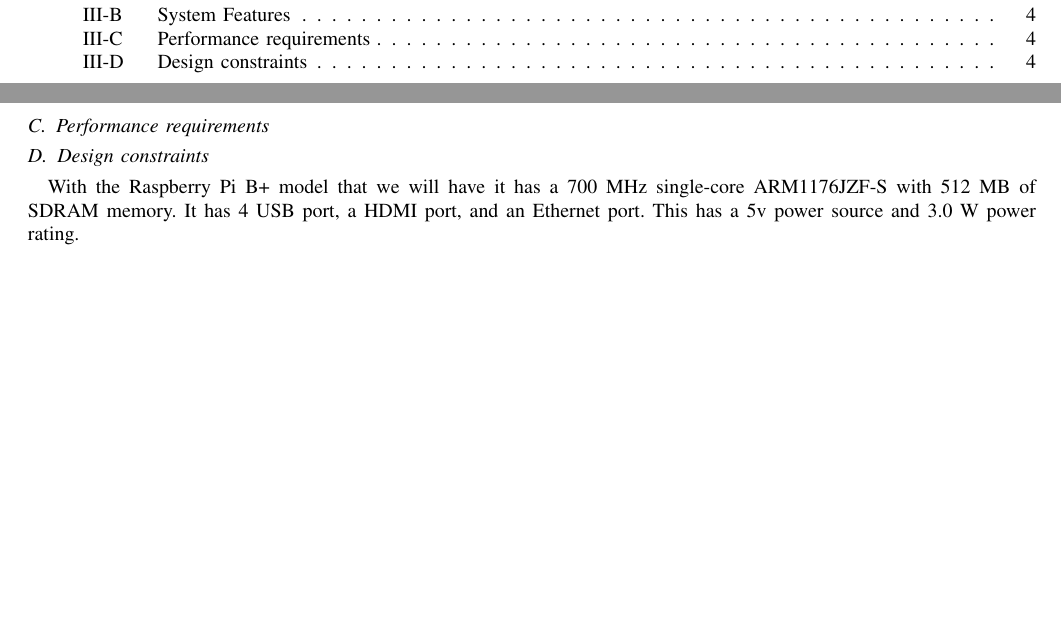
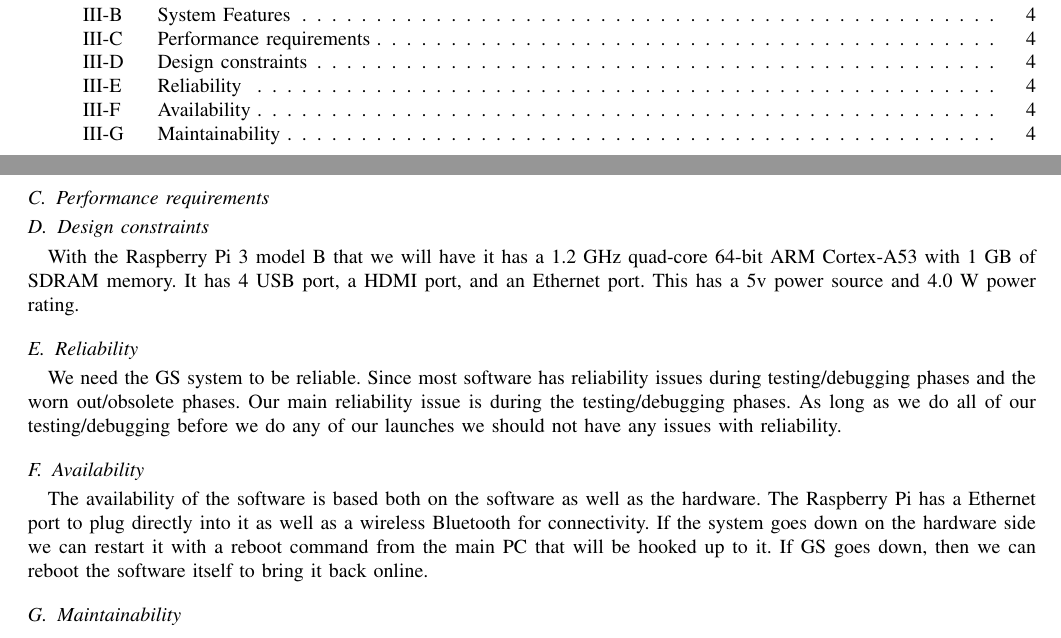
Before and after one commit to 100k-rocketry/groundstation, a LaTeX paper (doc/requirements/requirements.tex): two parts of pages 2 and 4 of 7, joined at a grey line, cut so that both start at the same text, the shorter picture padded with empty space. Compiled offline with pdfLaTeX; a missing font is replaced by an installed copy or a similar font; a LaTeX package or settings file that is missing is left out.

Commit message:
Update requirements.tex
On 11/2/2016 I updated design constraints, reliability, availability, and maintainability.

```diff
--- a/doc/requirements/requirements.tex
+++ b/doc/requirements/requirements.tex
@@ -267,9 +267,24 @@
 
 	\subsection{Performance requirements}
 	\subsection{Design constraints}
-	With the Raspberry Pi B+ model that we will have it has a 700 MHz single-core ARM1176JZF-S with 512 MB of SDRAM memory.  It has 4 USB port, a HDMI port, and an Ethernet port.  This has a 5v power source and 3.0 W power rating.
+	With the Raspberry Pi 3 model B that we will have it has a 1.2 GHz quad-core 64-bit ARM Cortex-A53
+	with 1 GB of SDRAM memory.  It has 4 USB port, a HDMI port, and an Ethernet port.  This has a 5v
+	power source and 4.0 W power rating.
 
-	% PUT CONTENT HERE
+\subsection{Reliability}
+	We need the GS system to be reliable.  Since most software has reliability issues
+	during testing/debugging phases and the worn out/obsolete phases.  Our main reliability
+	issue is during the testing/debugging phases. As long as we do all of our testing/debugging
+	before we do any of our launches we should not have any issues with reliability.
+
+\subsection{Availability}
+	The availability of the software is based both on the software as well as the
+	hardware. The Raspberry Pi has a Ethernet port to plug directly into it as well as
+	a wireless Bluetooth for connectivity. If the system goes down on the hardware side
+	we can restart it with a reboot command from the main PC that will be hooked up to it.
+	If GS goes down, then we can reboot the software itself to bring it back online.
+
+\subsection{Maintainability}
 
 \printindex
 
```
